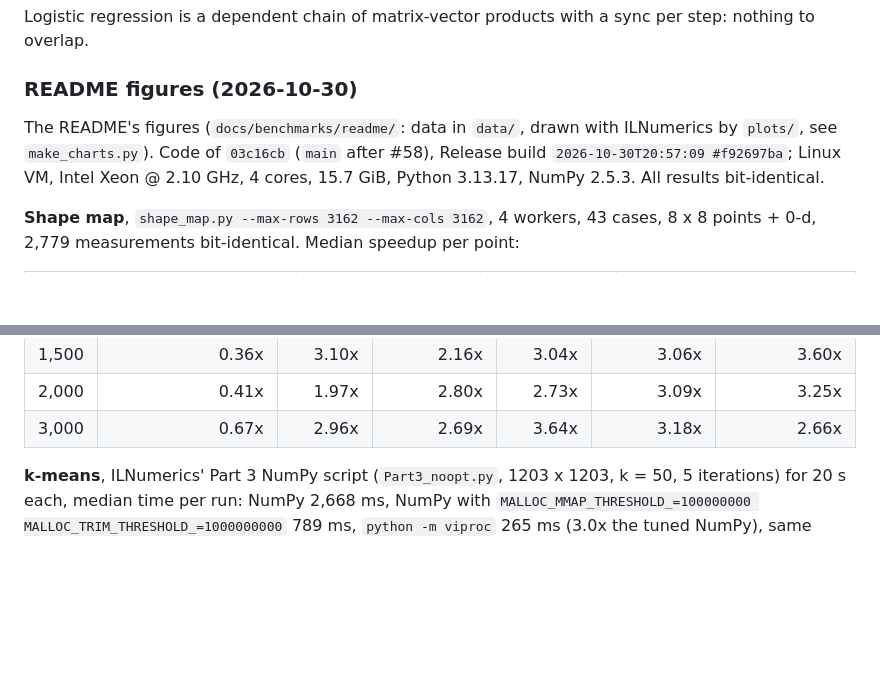
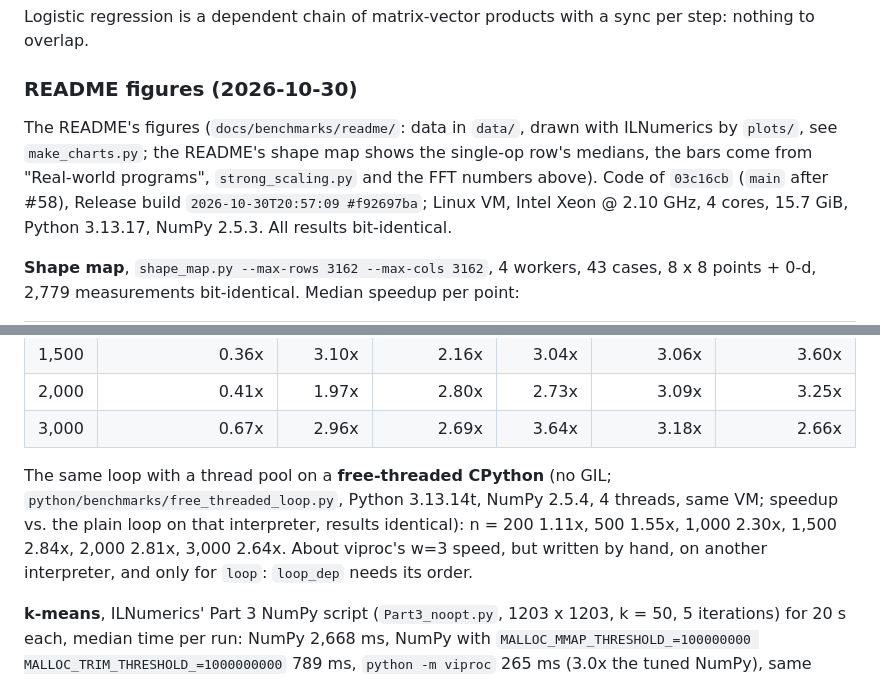
Before and after one commit to hokb/viproc, a Markdown page: docs/benchmarks.md, 2 parts joined by grey strips. Drawn GitHub-style; blank space fills up the shorter version.

```diff
--- a/docs/benchmarks.md
+++ b/docs/benchmarks.md
@@ -908,7 +908,9 @@ sync per step: nothing to overlap.
 ### README figures (2026-10-30)
 
 The README's figures (`docs/benchmarks/readme/`: data in `data/`, drawn
-with ILNumerics by `plots/`, see `make_charts.py`). Code of `03c16cb`
+with ILNumerics by `plots/`, see `make_charts.py`; the README's shape map
+shows the single-op row's medians, the bars come from "Real-world
+programs", `strong_scaling.py` and the FFT numbers above). Code of `03c16cb`
 (`main` after #58), Release build `2026-10-30T20:57:09 #f92697ba`;
 Linux VM, Intel Xeon @ 2.10 GHz, 4 cores, 15.7 GiB, Python 3.13.17,
 NumPy 2.5.3. All results bit-identical.
@@ -936,6 +938,13 @@ speedup vs. NumPy (the figure shows w=3, the default: cores - 1):
 | 1,500 | 0.36x | 3.10x | 2.16x | 3.04x | 3.06x | 3.60x |
 | 2,000 | 0.41x | 1.97x | 2.80x | 2.73x | 3.09x | 3.25x |
 | 3,000 | 0.67x | 2.96x | 2.69x | 3.64x | 3.18x | 2.66x |
+
+The same loop with a thread pool on a **free-threaded CPython** (no GIL;
+`python/benchmarks/free_threaded_loop.py`, Python 3.13.14t, NumPy 2.5.4,
+4 threads, same VM; speedup vs. the plain loop on that interpreter, results
+identical): n = 200 1.11x, 500 1.55x, 1,000 2.30x, 1,500 2.84x, 2,000
+2.81x, 3,000 2.64x. About viproc's w=3 speed, but written by hand, on
+another interpreter, and only for `loop`: `loop_dep` needs its order.
 
 **k-means**, ILNumerics' Part 3 NumPy script (`Part3_noopt.py`, 1203 x
 1203, k = 50, 5 iterations) for 20 s each, median time per run: NumPy
```
Also changed, not shown: CLAUDE.md (+2 -0 lines), README.md (+25 -17 lines), docs/benchmarks/readme/kmeans.png, docs/benchmarks/readme/loop.png, docs/benchmarks/readme/programs.png, docs/benchmarks/readme/shape_map.png, 6 other files.
